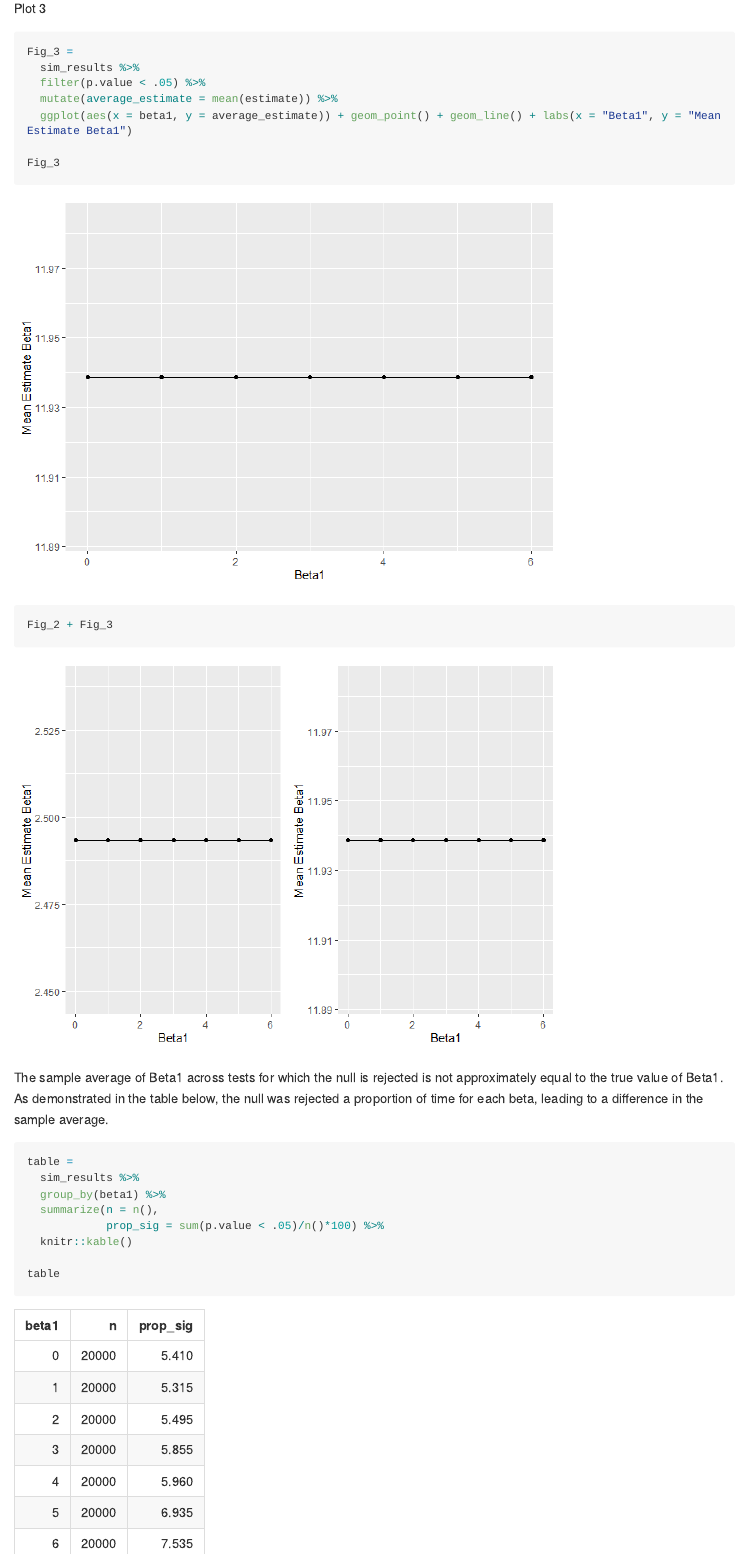
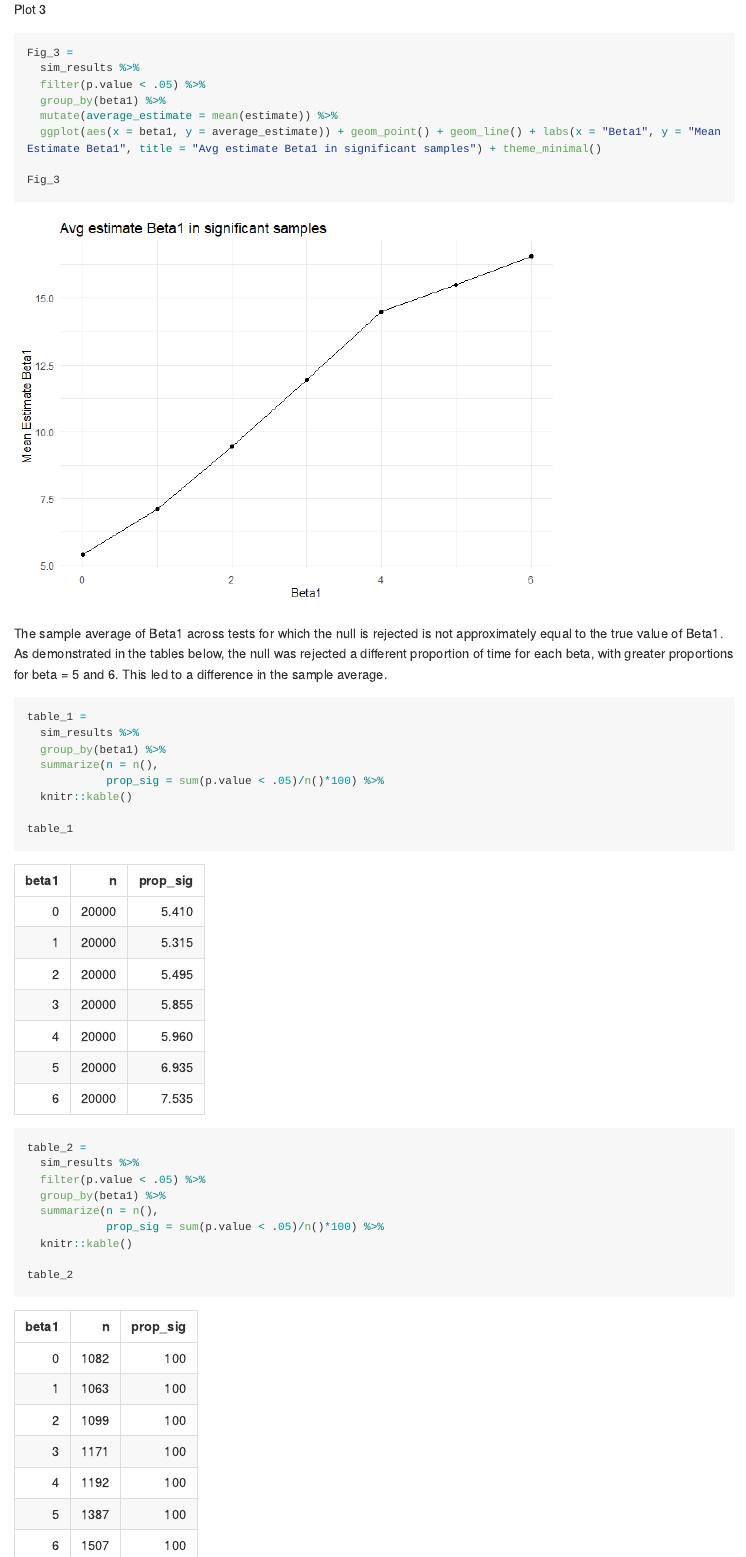
Before and after one commit to mayaspaur/p8105_hw5_mss2284, an R Markdown document (p8105_hw5_mss2284.Rmd): the page in a window 1100 px wide, from 10630 px down before the commit and from 6240 px down after it, so that both start at the same text. The pictures show the output file p8105_hw5_mss2284.md that the author committed with the source, drawn offline in the style of GitHub; long lines of code are wrapped.

Commit message:
This sorted the plots in problem 3 by beta1.

````diff
--- a/p8105_hw5_mss2284.Rmd
+++ b/p8105_hw5_mss2284.Rmd
@@ -150,25 +151,34 @@ Plot 3
 Fig_3 =
   sim_results %>%
   filter(p.value < .05) %>%
+  group_by(beta1) %>%
   mutate(average_estimate = mean(estimate)) %>%
-  ggplot(aes(x = beta1, y = average_estimate)) + geom_point() + geom_line() + labs(x = "Beta1", y = "Mean Estimate Beta1")
+  ggplot(aes(x = beta1, y = average_estimate)) + geom_point() + geom_line() + labs(x = "Beta1", y = "Mean Estimate Beta1", title = "Avg estimate Beta1 in significant samples") + theme_minimal()
 
 Fig_3
 
-
-Fig_2 + Fig_3
 ```
 
-The sample average of Beta1 across tests for which the null is rejected is not approximately equal to the true value of Beta1. As demonstrated in the table below, the null was rejected a proportion of time for each beta, leading to a difference in the sample average.
+The sample average of Beta1 across tests for which the null is rejected is not approximately equal to the true value of Beta1. As demonstrated in the tables below, the null was rejected a different proportion of time for each beta, with greater proportions for beta = 5 and 6. This led to a difference in the sample average.
 
 ```{r}
-table =
+table_1 =
   sim_results %>%
   group_by(beta1) %>%
   summarize(n = n(),
             prop_sig = sum(p.value < .05)/n()*100) %>%
   knitr::kable()
 
-table
+table_1
+
+table_2 =
+  sim_results %>%
+  filter(p.value < .05) %>%
+  group_by(beta1) %>%
+  summarize(n = n(),
+            prop_sig = sum(p.value < .05)/n()*100) %>%
+  knitr::kable()
+
+table_2
 
 ```
````
Also changed, not shown: p8105_hw5_mss2284.md, p8105_hw5_mss2284_files/figure-gfm/spaghetti plot-1.png, p8105_hw5_mss2284_files/figure-gfm/unnamed-chunk-4-1.png, p8105_hw5_mss2284_files/figure-gfm/unnamed-chunk-5-1.png, p8105_hw5_mss2284_files/figure-gfm/unnamed-chunk-6-1.png, p8105_hw5_mss2284.Rmd (17 more changed lines).
